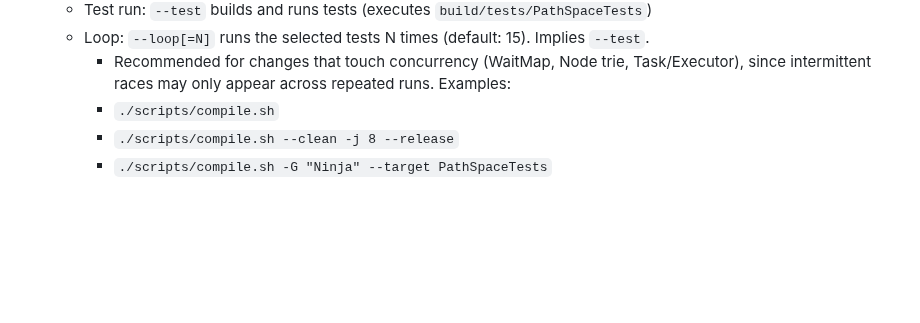
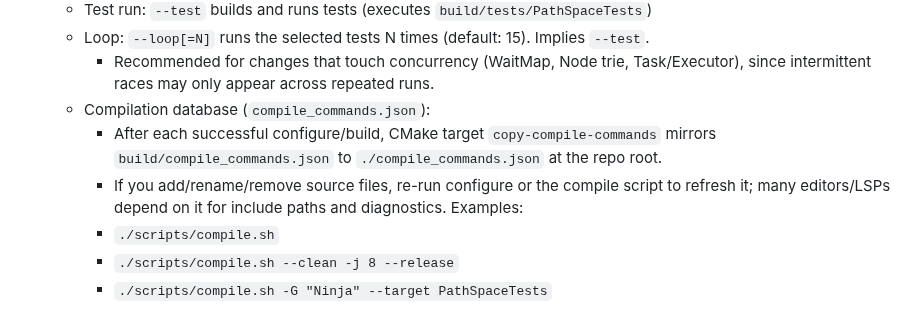
Before and after one commit to ChristofferGreen/PathSpace, a Markdown page: docs/AI_OVERVIEW.md, the part around the change. Rendered like a GitHub page; blank space fills up the shorter version.

Commit message:
Docs: note to refresh ./compile_commands.json after adding or renaming files
- AI_OVERVIEW.md: Tests & build section documents auto-copy and when to refresh
- AI_ARCHITECTURE.md: Intro reminder for editors (LSPs depend on it)

```diff
--- a/docs/AI_OVERVIEW.md
+++ b/docs/AI_OVERVIEW.md
@@ -256,6 +256,9 @@ PathSpace is an in-memory, path-keyed data & task routing system. It exposes a p
   - Test run: `--test` builds and runs tests (executes `build/tests/PathSpaceTests`)
   - Loop: `--loop[=N]` runs the selected tests N times (default: 15). Implies `--test`.
     - Recommended for changes that touch concurrency (WaitMap, Node trie, Task/Executor), since intermittent races may only appear across repeated runs.
+  - Compilation database (`compile_commands.json`):
+    - After each successful configure/build, CMake target `copy-compile-commands` mirrors `build/compile_commands.json` to `./compile_commands.json` at the repo root.
+    - If you add/rename/remove source files, re-run configure or the compile script to refresh it; many editors/LSPs depend on it for include paths and diagnostics.
   Examples:
     - `./scripts/compile.sh`
     - `./scripts/compile.sh --clean -j 8 --release`
```
Also changed, not shown: docs/AI_ARCHITECTURE.md (+2 -0 lines).
